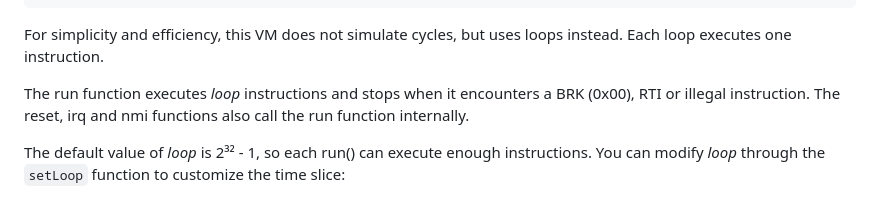
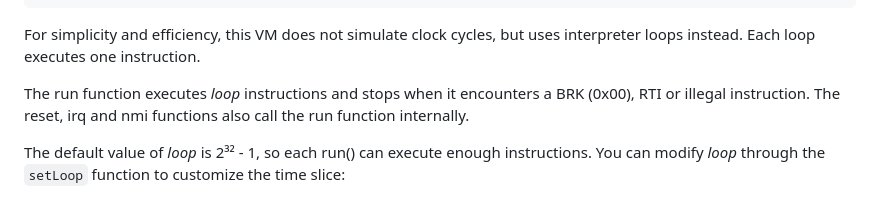
Before and after one commit to EtherDream/ghost6502, a Markdown page: README.md, the part around one of its changes. GitHub-like rendering.

````diff
--- a/README.md
+++ b/README.md
@@ -130,7 +130,7 @@ ghost6502.reg.pc.fill(ENTRY_ADDR)
 ghost6502.run()
 ```
 
-For simplicity and efficiency, this VM does not simulate cycles, but uses loops instead. Each loop executes one instruction.
+For simplicity and efficiency, this VM does not simulate clock cycles, but uses interpreter loops instead. Each loop executes one instruction.
 
 The run function executes *loop* instructions and stops when it encounters a BRK (0x00), RTI or illegal instruction. The reset, irq and nmi functions also call the run function internally.
 
````
Also changed, not shown: other parts of README.md (+2 -2 lines).
